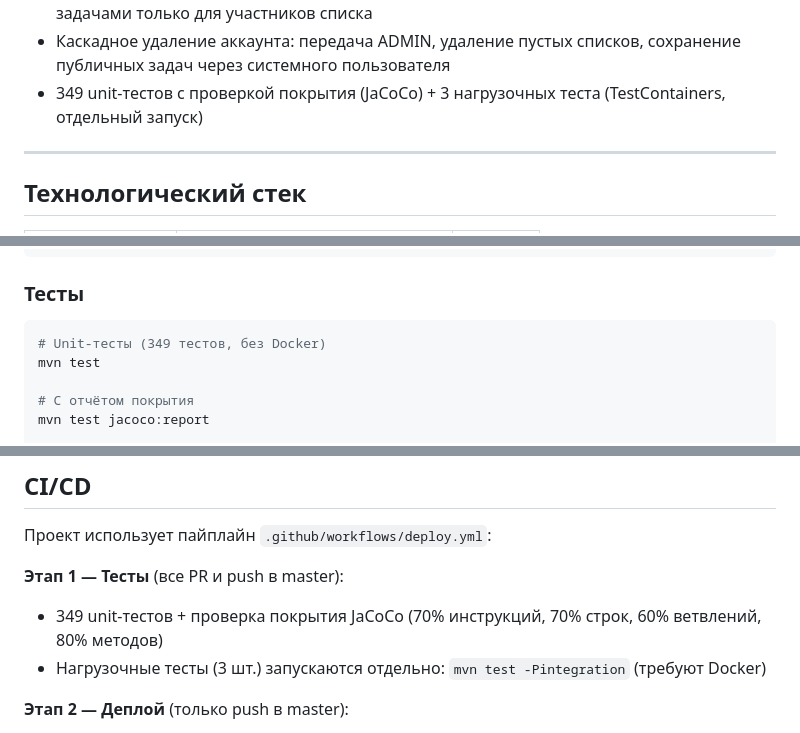
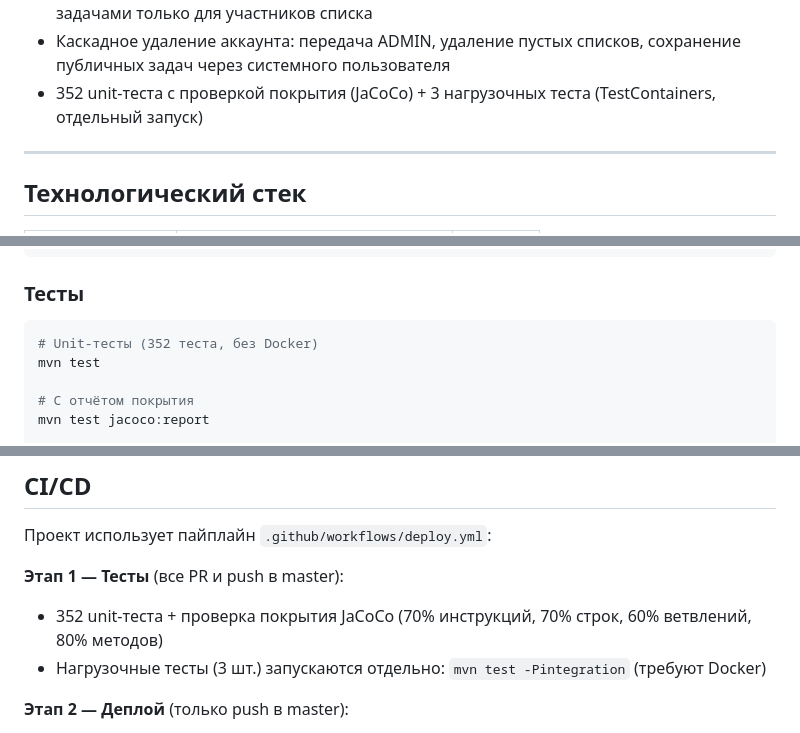
Before and after one commit to mngerasimenko/todo, a Markdown page: README.md, 3 parts joined by grey strips. Drawn GitHub-style.

Commit message:
Update README: test count 352, remove stale join references

````diff
--- a/README.md
+++ b/README.md
@@ -53,7 +53,7 @@ REST API бэкенд для совместного управления спи
 - Интерактивная документация API (Swagger UI / OpenAPI 3)
 - Контроль доступа: изменение и удаление аккаунта только владельцем, операции с задачами только для участников списка
 - Каскадное удаление аккаунта: передача ADMIN, удаление пустых списков, сохранение публичных задач через системного пользователя
-- 349 unit-тестов с проверкой покрытия (JaCoCo) + 3 нагрузочных теста (TestContainers, отдельный запуск)
+- 352 unit-теста с проверкой покрытия (JaCoCo) + 3 нагрузочных теста (TestContainers, отдельный запуск)
 
 ---
 
@@ -180,7 +180,7 @@ docker compose down
 ### Тесты
 
 ```bash
-# Unit-тесты (349 тестов, без Docker)
+# Unit-тесты (352 теста, без Docker)
 mvn test
 
 # С отчётом покрытия
@@ -200,7 +200,7 @@ mvn test -Pintegration
 Проект использует пайплайн `.github/workflows/deploy.yml`:
 
 **Этап 1 — Тесты** (все PR и push в master):
-- 349 unit-тестов + проверка покрытия JaCoCo (70% инструкций, 70% строк, 60% ветвлений, 80% методов)
+- 352 unit-теста + проверка покрытия JaCoCo (70% инструкций, 70% строк, 60% ветвлений, 80% методов)
 - Нагрузочные тесты (3 шт.) запускаются отдельно: `mvn test -Pintegration` (требуют Docker)
 
 **Этап 2 — Деплой** (только push в master):
````
Also changed, not shown: other parts of README.md (+1 -1 lines).
